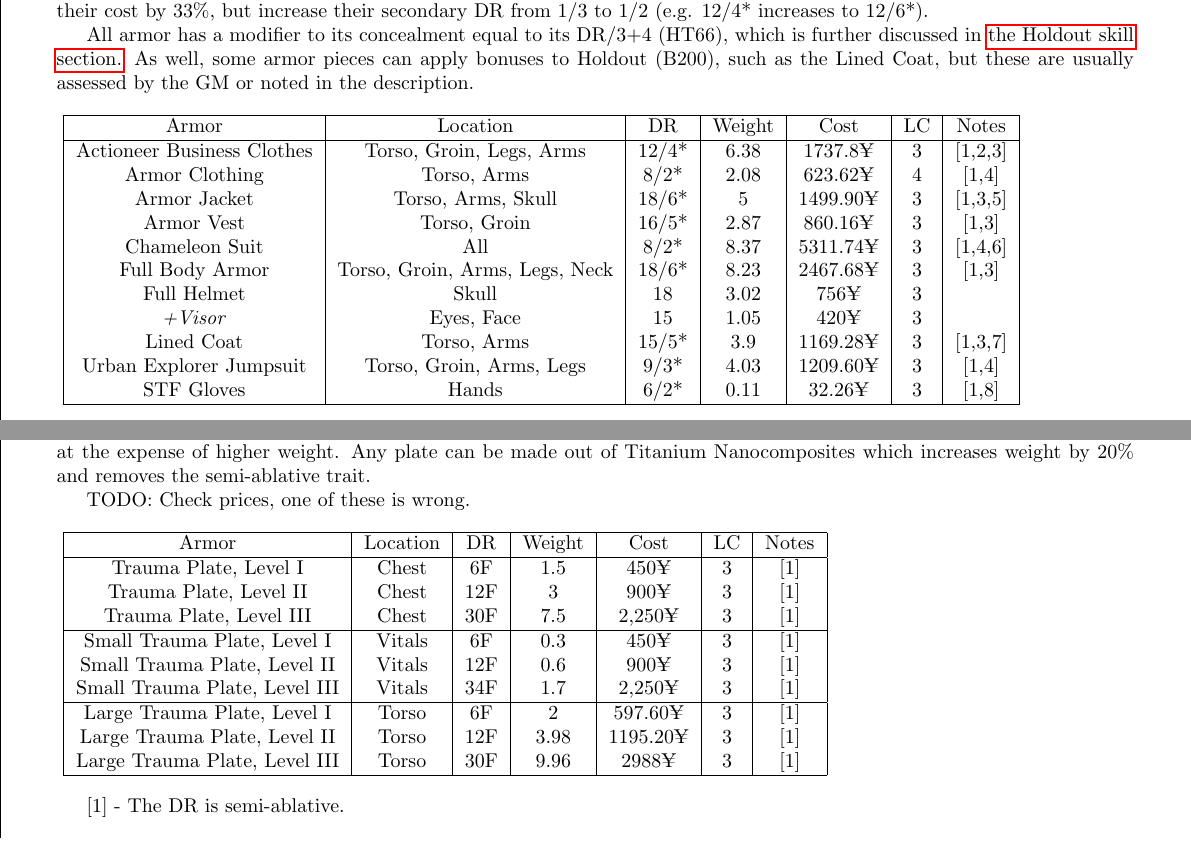
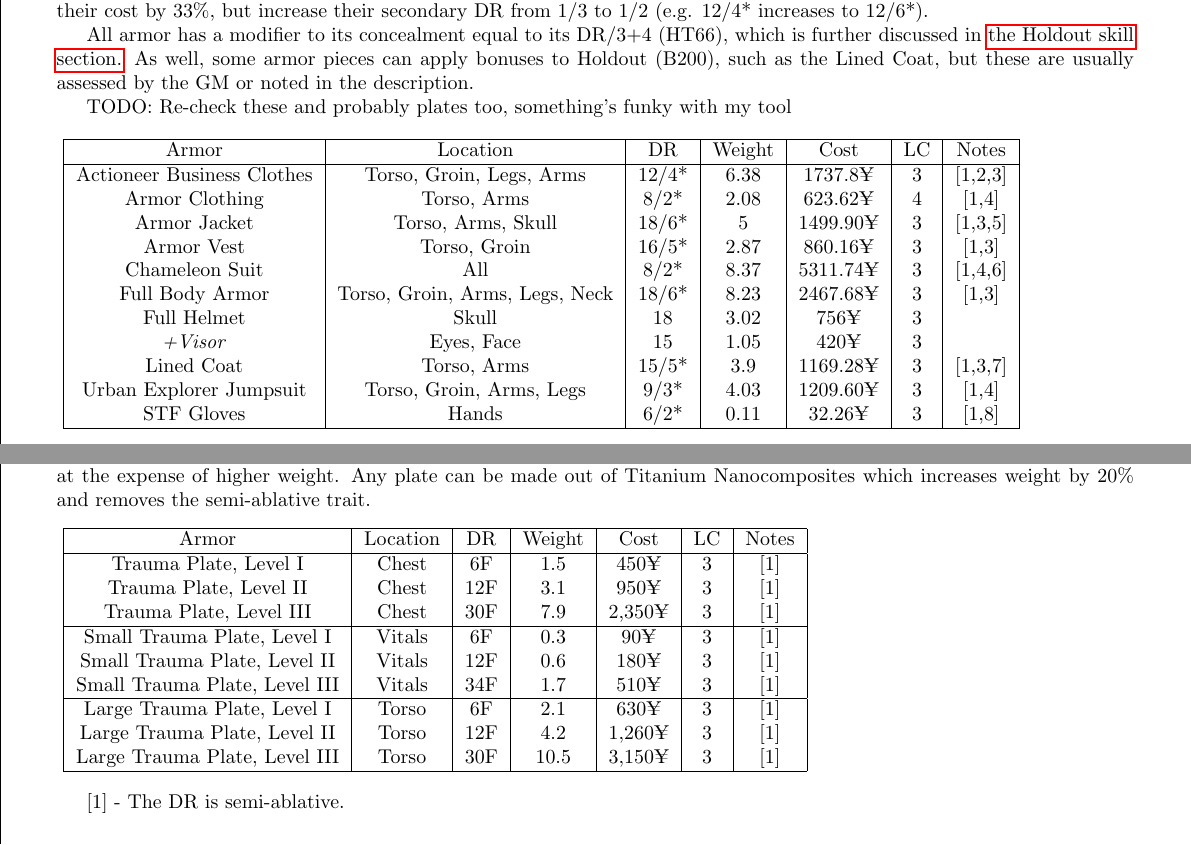
Before and after one commit to ingeanus/GURPS_Shadowrun_LaTEX, a LaTeX document (main.tex, which reads equipment.tex): two parts of page 96 of 132, joined at a grey line, cut so that both start at the same text. Compiled offline with pdfLaTeX.

Commit message:
Fixed some plate issues but noticed more with armour?

```diff
--- a/equipment.tex
+++ b/equipment.tex
@@ -73,6 +73,8 @@ However, those looking for alternative solutions may take to the Magnetic Liquid
 
 All armor has a modifier to its concealment equal to its DR/3+4 (HT66), which is further discussed in \hyperref[holdout]{the Holdout skill section.} As well, some armor pieces can apply bonuses to Holdout (B200), such as the Lined Coat, but these are usually assessed by the GM or noted in the description.
 
+TODO: Re-check these and probably plates too, something's funky with my tool
+
 \begin{center}
 	\begin{adjustwidth}{-0mm}{}
 		\scalebox{1.0}{
@@ -119,8 +121,6 @@ Trauma plates are small Ceramic Nanocomposite plates that are meant to cover the
 
 Trauma plates can also be made out of Titanium Nanocomposites, which prevent them from degrading quickly under fire at the expense of higher weight. Any plate can be made out of Titanium Nanocomposites which increases weight by 20\% and removes the semi-ablative trait.
 
-TODO: Check prices, one of these is wrong.
-
 \begin{center}
 	\begin{adjustwidth}{-0mm}{}
 		\scalebox{1.0}{
@@ -129,16 +129,16 @@ TODO: Check prices, one of these is wrong.
 				Armor & Location & DR & Weight & Cost & LC & Notes \\
 				\hline
 				Trauma Plate, Level I & Chest & 6F & 1.5 & 450¥ & 3 & [1] \\
-				Trauma Plate, Level II & Chest & 12F & 3 & 900¥ & 3 & [1] \\
-				Trauma Plate, Level III & Chest & 30F & 7.5 & 2,250¥ & 3 & [1] \\
+				Trauma Plate, Level II & Chest & 12F & 3.1 & 950¥ & 3 & [1] \\
+				Trauma Plate, Level III & Chest & 30F & 7.9 & 2,350¥ & 3 & [1] \\
 				\hline
-				Small Trauma Plate, Level I & Vitals & 6F & 0.3 & 450¥ & 3 & [1] \\
-				Small Trauma Plate, Level II & Vitals & 12F & 0.6 & 900¥ & 3 & [1] \\
-				Small Trauma Plate, Level III & Vitals & 34F & 1.7 & 2,250¥ & 3 & [1] \\
+				Small Trauma Plate, Level I & Vitals & 6F & 0.3 & 90¥ & 3 & [1] \\
+				Small Trauma Plate, Level II & Vitals & 12F & 0.6 & 180¥ & 3 & [1] \\
+				Small Trauma Plate, Level III & Vitals & 34F & 1.7 & 510¥ & 3 & [1] \\
 				\hline
-				Large Trauma Plate, Level I & Torso & 6F & 2 & 597.60¥ & 3 & [1] \\
-				Large Trauma Plate, Level II & Torso & 12F & 3.98 & 1195.20¥ & 3 & [1] \\
-				Large Trauma Plate, Level III & Torso & 30F & 9.96 & 2988¥ & 3 & [1] \\
+				Large Trauma Plate, Level I & Torso & 6F & 2.1 & 630¥ & 3 & [1] \\
+				Large Trauma Plate, Level II & Torso & 12F & 4.2 & 1,260¥ & 3 & [1] \\
+				Large Trauma Plate, Level III & Torso & 30F & 10.5 & 3,150¥ & 3 & [1] \\
 				\hline
 			\end{tabular}
 		}
```
